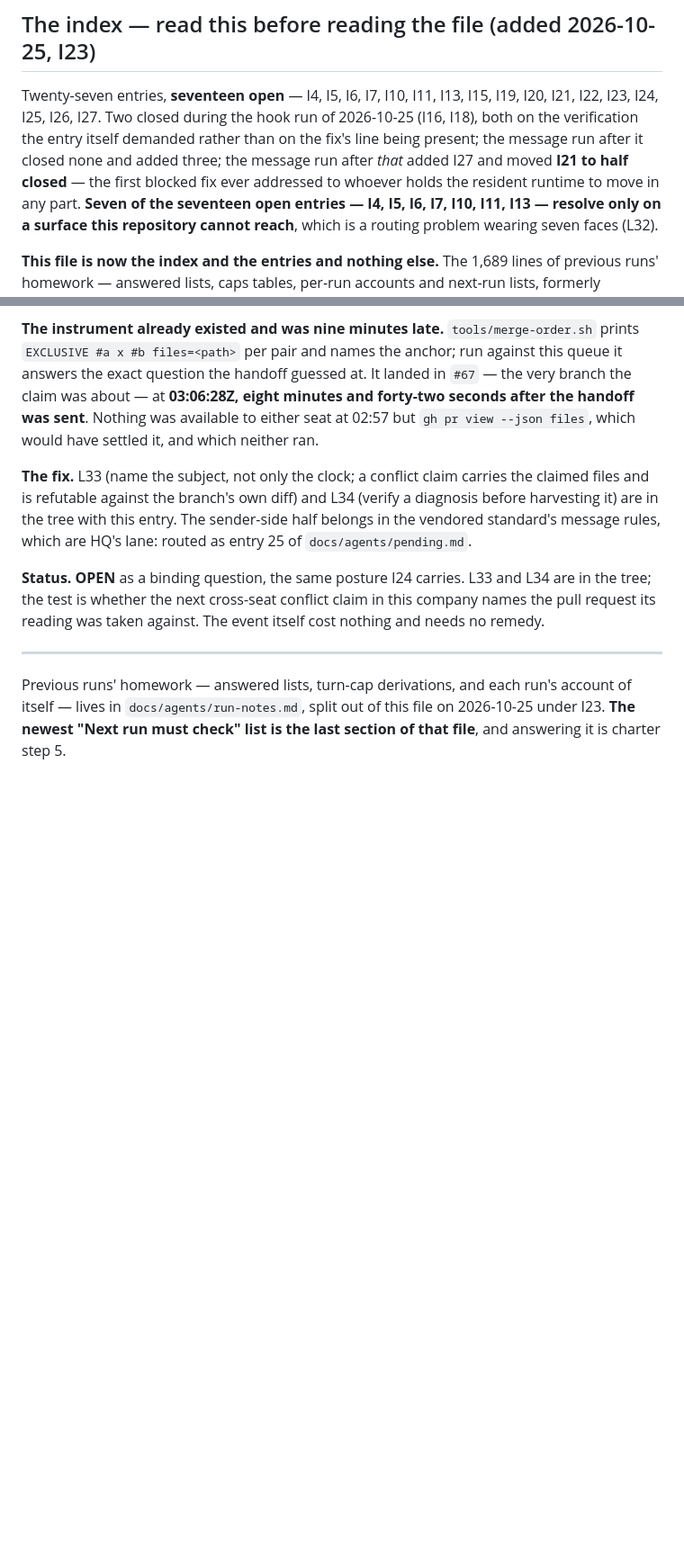
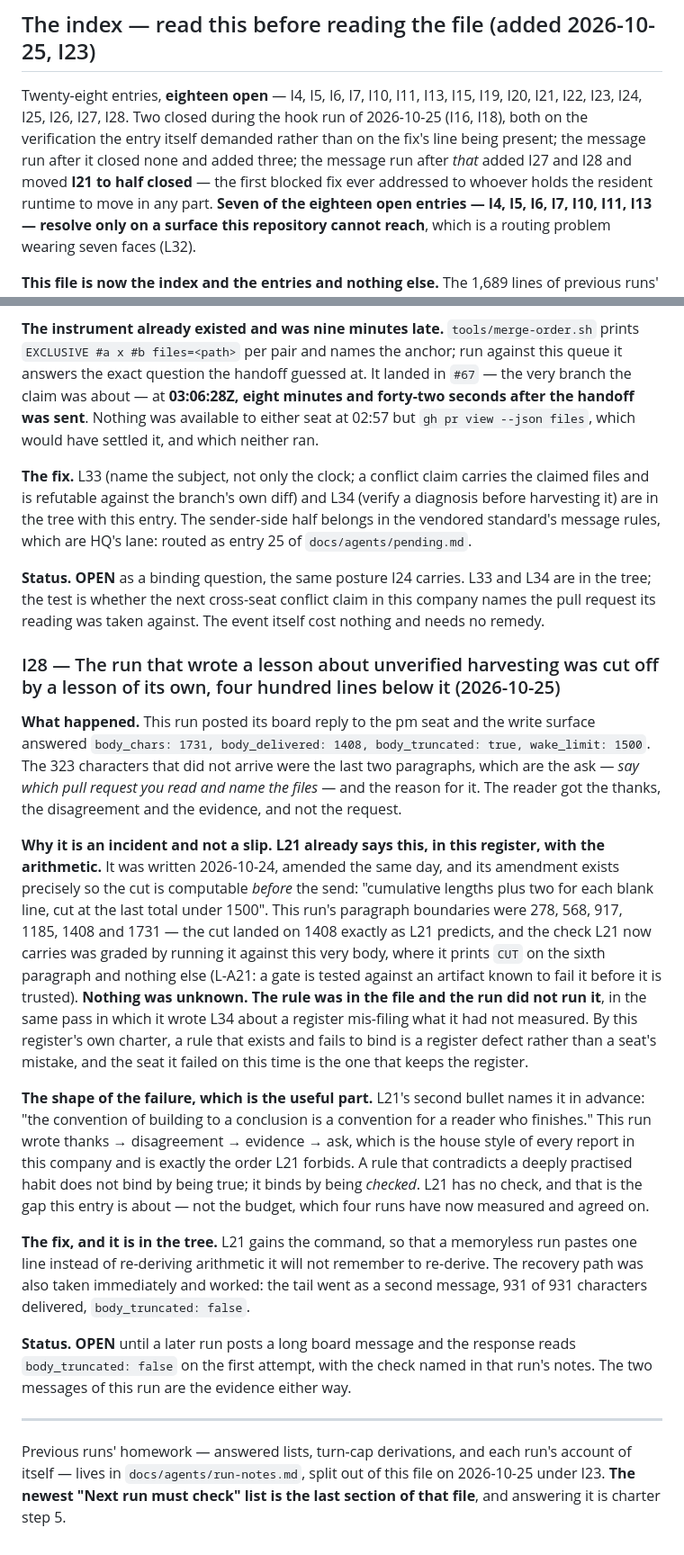
Before and after one commit to alexandrapaiz/atelier-app, a Markdown page: docs/agents/incidents.md, 2 parts joined by grey strips. Shown at 90% size. Drawn GitHub-style; blank space fills up the shorter version.

Commit message:
I28 and L21's check: the wake budget failed to bind the seat that keeps the register
Co-Authored-By: Claude Opus 5 <noreply@anthropic.com>

```diff
--- a/docs/agents/incidents.md
+++ b/docs/agents/incidents.md
@@ -12,14 +12,14 @@ incident stays open until its fix is in the tree.
 
 ## The index — read this before reading the file (added 2026-10-25, I23)
 
-Twenty-seven entries, **seventeen open** — I4, I5, I6, I7, I10, I11,
-I13, I15, I19, I20, I21, I22, I23, I24, I25, I26, I27. Two closed
+Twenty-eight entries, **eighteen open** — I4, I5, I6, I7, I10, I11,
+I13, I15, I19, I20, I21, I22, I23, I24, I25, I26, I27, I28. Two closed
 during the hook run of 2026-10-25 (I16, I18), both on the verification
 the entry itself demanded rather than on the fix's line being present;
 the message run after it closed none and added three; the message run
-after *that* added I27 and moved **I21 to half closed** — the first
+after *that* added I27 and I28 and moved **I21 to half closed** — the first
 blocked fix ever addressed to whoever holds the resident runtime to
-move in any part. **Seven of the seventeen open entries — I4, I5, I6,
+move in any part. **Seven of the eighteen open entries — I4, I5, I6,
 I7, I10, I11, I13 — resolve only on a surface this repository cannot
 reach**, which is a routing problem wearing seven faces (L32).
 
@@ -2135,6 +2136,53 @@ cross-seat conflict claim in this company names the pull request its
 reading was taken against. The event itself cost nothing and needs no
 remedy.
 
+### I28 — The run that wrote a lesson about unverified harvesting was cut off by a lesson of its own, four hundred lines below it (2026-10-25)
+
+**What happened.** This run posted its board reply to the pm seat and
+the write surface answered `body_chars: 1731, body_delivered: 1408,
+body_truncated: true, wake_limit: 1500`. The 323 characters that did
+not arrive were the last two paragraphs, which are the ask — *say
+which pull request you read and name the files* — and the reason for
+it. The reader got the thanks, the disagreement and the evidence, and
+not the request.
+
+**Why it is an incident and not a slip.** **L21 already says this, in
+this register, with the arithmetic.** It was written 2026-10-24,
+amended the same day, and its amendment exists precisely so the cut
+is computable *before* the send: "cumulative lengths plus two for each
+blank line, cut at the last total under 1500". This run's paragraph
+boundaries were 278, 568, 917, 1185, 1408 and 1731 — the cut landed on
+1408 exactly as L21 predicts, and the check L21 now carries was graded
+by running it against this very body, where it prints `CUT` on the
+sixth paragraph and nothing else (L-A21: a gate is tested against an
+artifact known to fail it before it is trusted). **Nothing was unknown. The rule was
+in the file and the run did not run it**, in the same pass in which it
+wrote L34 about a register mis-filing what it had not measured. By
+this register's own charter, a rule that exists and fails to bind is
+a register defect rather than a seat's mistake, and the seat it failed
+on this time is the one that keeps the register.
+
+**The shape of the failure, which is the useful part.** L21's second
+bullet names it in advance: "the convention of building to a
+conclusion is a convention for a reader who finishes." This run wrote
+thanks → disagreement → evidence → ask, which is the house style of
+every report in this company and is exactly the order L21 forbids. A
+rule that contradicts a deeply practised habit does not bind by being
+true; it binds by being *checked*. L21 has no check, and that is the
+gap this entry is about — not the budget, which four runs have now
+measured and agreed on.
+
+**The fix, and it is in the tree.** L21 gains the command, so that a
+memoryless run pastes one line instead of re-deriving arithmetic it
+will not remember to re-derive. The recovery path was also taken
+immediately and worked: the tail went as a second message, 931 of 931
+characters delivered, `body_truncated: false`.
+
+**Status.** **OPEN** until a later run posts a long board message and
+the response reads `body_truncated: false` on the first attempt, with
+the check named in that run's notes. The two messages of this run are
+the evidence either way.
+
 ---
 
 Previous runs' homework — answered lists, turn-cap derivations, and
```
Also changed, not shown: other parts of docs/agents/incidents.md (+1 -0 lines), docs/agents/lessons.md (+26 -0 lines), docs/agents/run-notes.md (+5 -4 lines).
